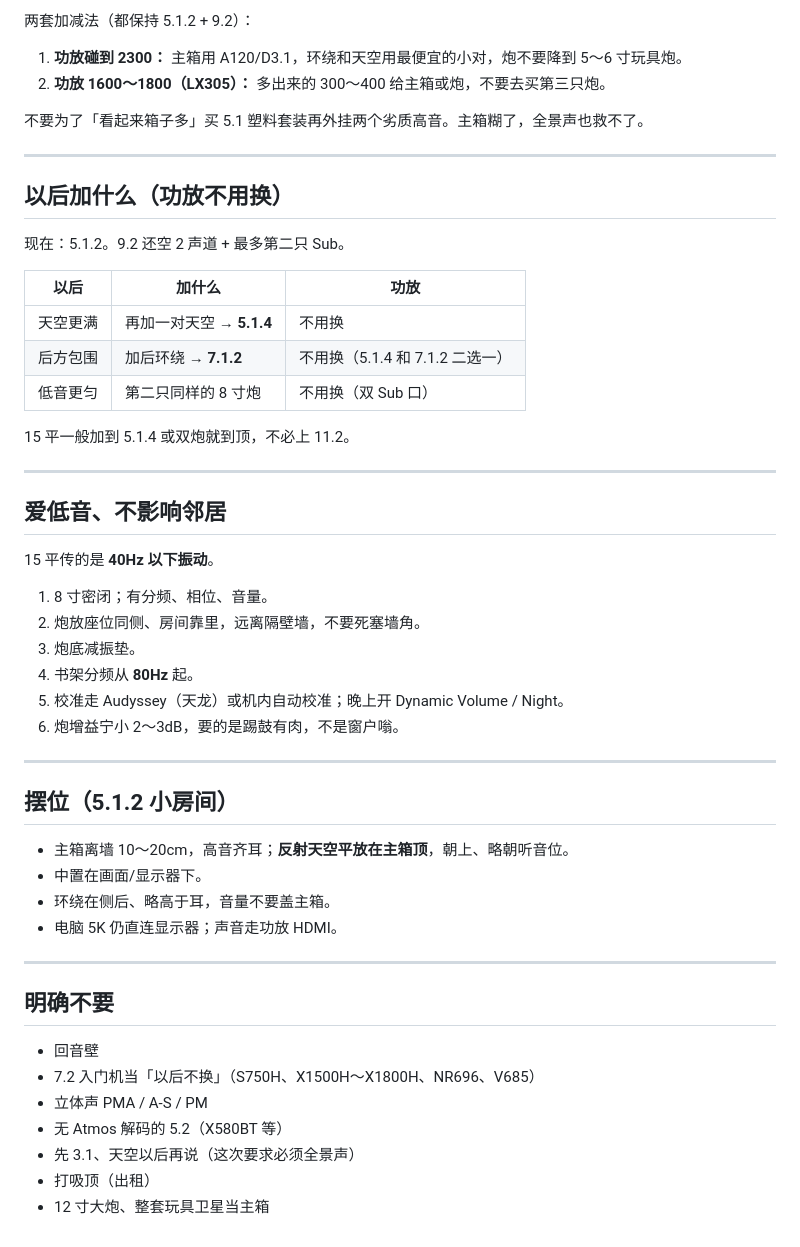
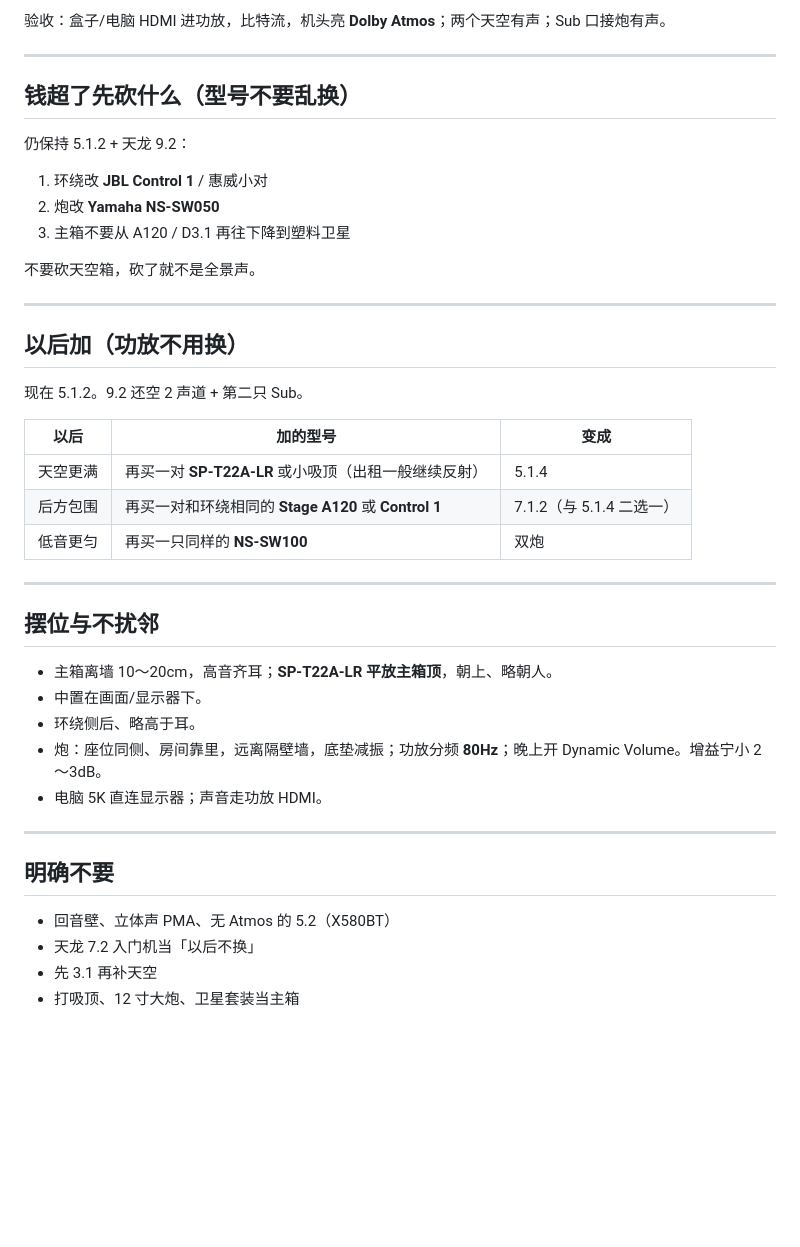
Before and after one commit to yulanzhu/cursorUse, a Markdown page: 15平出租4000套装.md, the part around one of its changes. Rendered like a GitHub page; blank space fills up the shorter version.

```diff
--- a/15平出租4000套装.md
+++ b/15平出租4000套装.md
@@ -63,55 +64,45 @@
 
-两套加减法（都保持 5.1.2 + 9.2）：
-
-1. **功放碰到 2300：** 主箱用 A120/D3.1，环绕和天空用最便宜的小对，炮不要降到 5～6 寸玩具炮。
-2. **功放 1600～1800（LX305）：** 多出来的 300～400 给主箱或炮，不要去买第三只炮。
-
-不要为了「看起来箱子多」买 5.1 塑料套装再外挂两个劣质高音。主箱糊了，全景声也救不了。
+验收：盒子/电脑 HDMI 进功放，比特流，机头亮 **Dolby Atmos**；两个天空有声；Sub 口接炮有声。
 
 ---
 
-## 以后加什么（功放不用换）
+## 钱超了先砍什么（型号不要乱换）
 
-现在：5.1.2。9.2 还空 2 声道 + 最多第二只 Sub。
+仍保持 5.1.2 + 天龙 9.2：
 
-| 以后 | 加什么 | 功放 |
-| --- | --- | --- |
-| 天空更满 | 再加一对天空 → **5.1.4** | 不用换 |
-| 后方包围 | 加后环绕 → **7.1.2** | 不用换（5.1.4 和 7.1.2 二选一） |
-| 低音更匀 | 第二只同样的 8 寸炮 | 不用换（双 Sub 口） |
+1. 环绕改 **JBL Control 1** / 惠威小对
+2. 炮改 **Yamaha NS-SW050**
+3. 主箱不要从 A120 / D3.1 再往下降到塑料卫星
 
-15 平一般加到 5.1.4 或双炮就到顶，不必上 11.2。
+不要砍天空箱，砍了就不是全景声。
 
 ---
 
-## 爱低音、不影响邻居
+## 以后加（功放不用换）
 
-15 平传的是 **40Hz 以下振动**。
+现在 5.1.2。9.2 还空 2 声道 + 第二只 Sub。
 
-1. 8 寸密闭；有分频、相位、音量。
-2. 炮放座位同侧、房间靠里，远离隔壁墙，不要死塞墙角。
-3. 炮底减振垫。
-4. 书架分频从 **80Hz** 起。
-5. 校准走 Audyssey（天龙）或机内自动校准；晚上开 Dynamic Volume / Night。
-6. 炮增益宁小 2～3dB，要的是踢鼓有肉，不是窗户嗡。
+| 以后 | 加的型号 | 变成 |
+| --- | --- | --- |
+| 天空更满 | 再买一对 **SP-T22A-LR** 或小吸顶（出租一般继续反射） | 5.1.4 |
+| 后方包围 | 再买一对和环绕相同的 **Stage A120** 或 **Control 1** | 7.1.2（与 5.1.4 二选一） |
+| 低音更匀 | 再买一只同样的 **NS-SW100** | 双炮 |
 
 ---
 
-## 摆位（5.1.2 小房间）
+## 摆位与不扰邻
 
-- 主箱离墙 10～20cm，高音齐耳；**反射天空平放在主箱顶**，朝上、略朝听音位。
+- 主箱离墙 10～20cm，高音齐耳；**SP-T22A-LR 平放主箱顶**，朝上、略朝人。
 - 中置在画面/显示器下。
-- 环绕在侧后、略高于耳，音量不要盖主箱。
-- 电脑 5K 仍直连显示器；声音走功放 HDMI。
+- 环绕侧后、略高于耳。
+- 炮：座位同侧、房间靠里，远离隔壁墙，底垫减振；功放分频 **80Hz**；晚上开 Dynamic Volume。增益宁小 2～3dB。
+- 电脑 5K 直连显示器；声音走功放 HDMI。
 
 ---
 
 ## 明确不要
 
-- 回音壁
-- 7.2 入门机当「以后不换」（S750H、X1500H～X1800H、NR696、V685）
-- 立体声 PMA / A-S / PM
-- 无 Atmos 解码的 5.2（X580BT 等）
-- 先 3.1、天空以后再说（这次要求必须全景声）
-- 打吸顶（出租）
-- 12 寸大炮、整套玩具卫星当主箱
+- 回音壁、立体声 PMA、无 Atmos 的 5.2（X580BT）
+- 天龙 7.2 入门机当「以后不换」
+- 先 3.1 再补天空
+- 打吸顶、12 寸大炮、卫星套装当主箱
```
Also changed, not shown: other parts of 15平出租4000套装.md (+41 -40 lines), 功放选购清单.md (+1 -1 lines).
